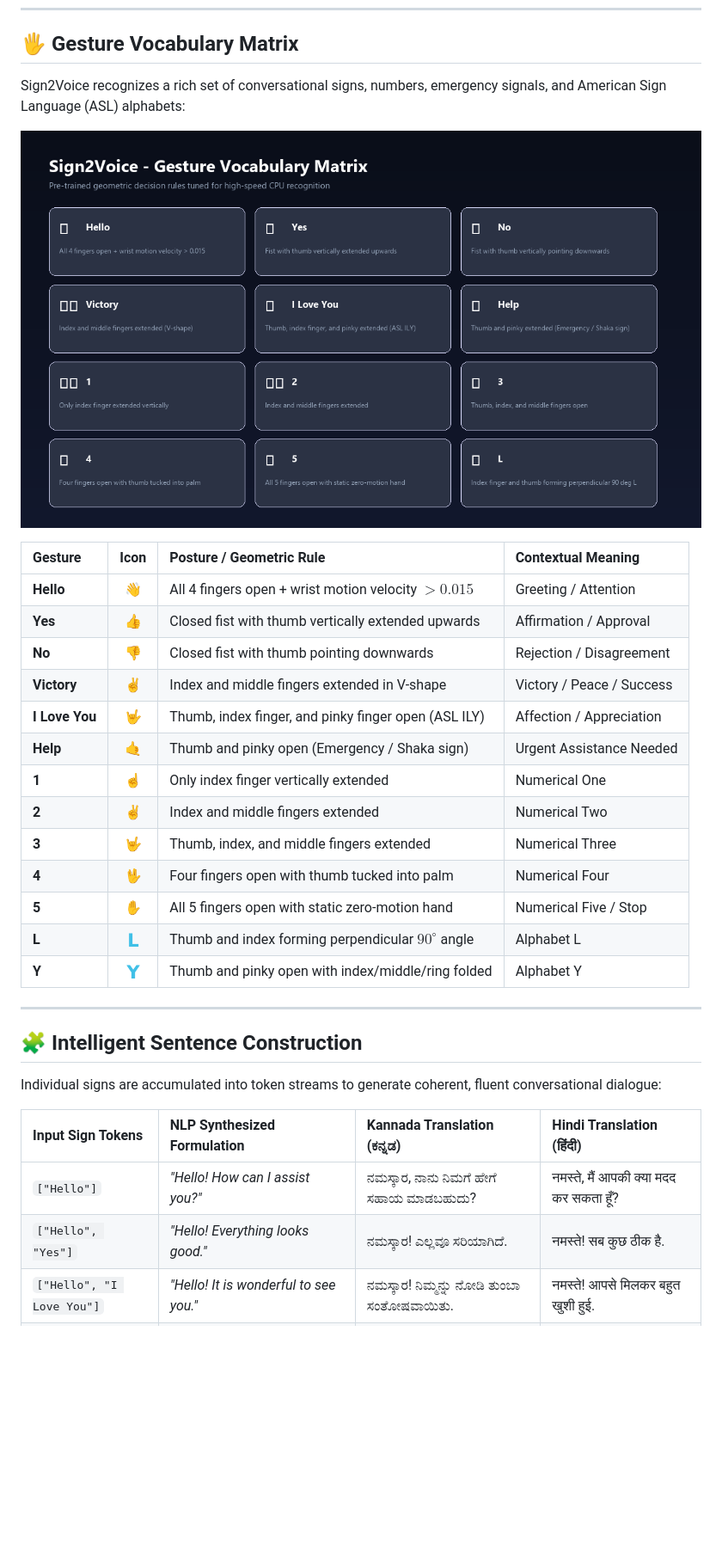
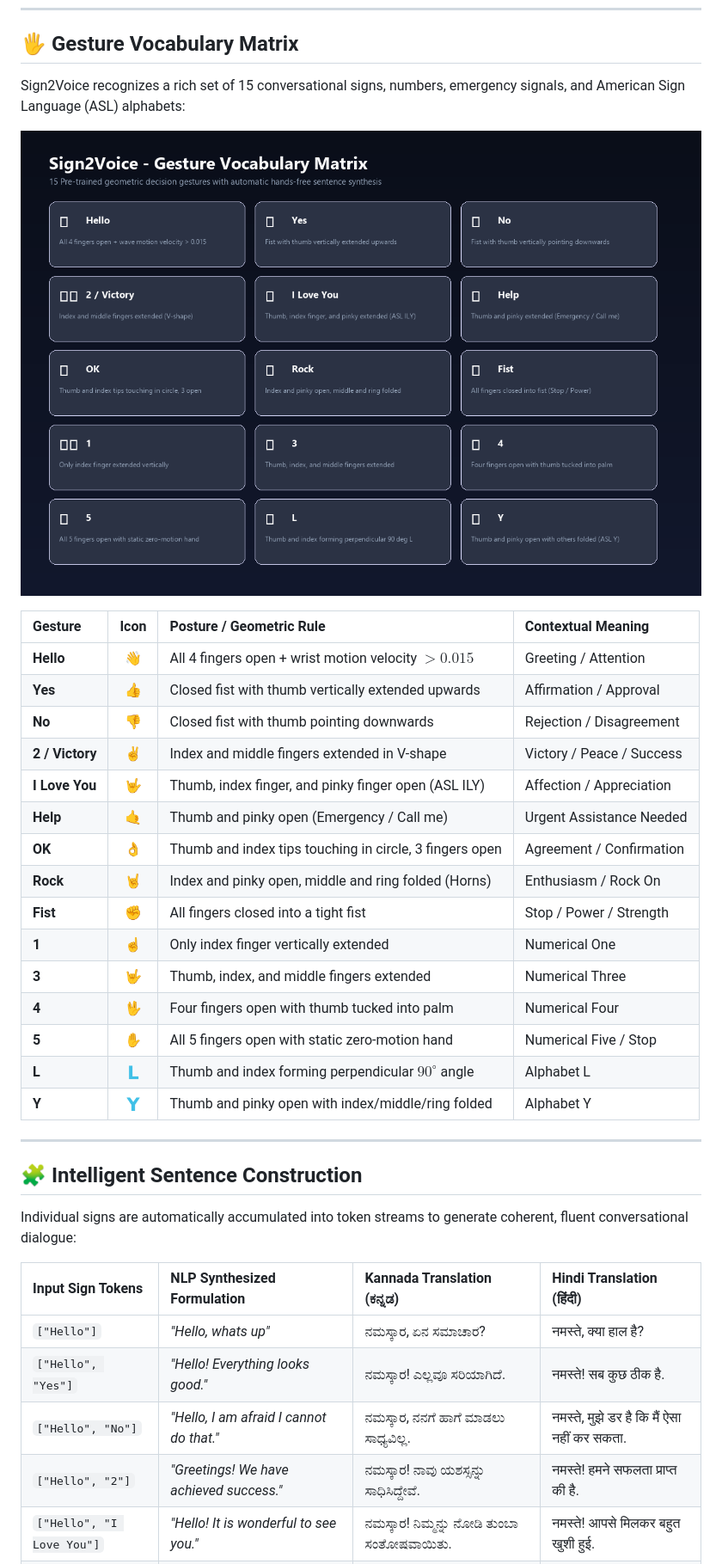
Before and after one commit to ritesh0w0/Sign2Voice, a Markdown page: README.md, the part around one of its changes. Shown at 86% size. Rendered like a GitHub page; pictures changed too: assets/gesture_matrix.png; blank space fills up the shorter version.

```diff
--- a/README.md
+++ b/README.md
@@ -76,7 +78,7 @@ flowchart LR
 
 ## 🖐️ Gesture Vocabulary Matrix
 
-Sign2Voice recognizes a rich set of conversational signs, numbers, emergency signals, and American Sign Language (ASL) alphabets:
+Sign2Voice recognizes a rich set of 15 conversational signs, numbers, emergency signals, and American Sign Language (ASL) alphabets:
 
 <p align="center">
   <img src="assets/gesture_matrix.png" alt="Sign2Voice Gesture Vocabulary Matrix" width="100%" />
@@ -87,11 +89,13 @@ Sign2Voice recognizes a rich set of conversational signs, numbers, emergency sig
 | **Hello** | 👋 | All 4 fingers open + wrist motion velocity $> 0.015$ | Greeting / Attention |
 | **Yes** | 👍 | Closed fist with thumb vertically extended upwards | Affirmation / Approval |
 | **No** | 👎 | Closed fist with thumb pointing downwards | Rejection / Disagreement |
-| **Victory** | ✌️ | Index and middle fingers extended in V-shape | Victory / Peace / Success |
+| **2 / Victory** | ✌️ | Index and middle fingers extended in V-shape | Victory / Peace / Success |
 | **I Love You**| 🤟 | Thumb, index finger, and pinky finger open (ASL ILY) | Affection / Appreciation |
-| **Help** | 🤙 | Thumb and pinky open (Emergency / Shaka sign) | Urgent Assistance Needed |
+| **Help** | 🤙 | Thumb and pinky open (Emergency / Call me) | Urgent Assistance Needed |
+| **OK** | 👌 | Thumb and index tips touching in circle, 3 fingers open | Agreement / Confirmation |
+| **Rock** | 🤘 | Index and pinky open, middle and ring folded (Horns) | Enthusiasm / Rock On |
+| **Fist** | ✊ | All fingers closed into a tight fist | Stop / Power / Strength |
 | **1** | ☝️ | Only index finger vertically extended | Numerical One |
-| **2** | ✌️ | Index and middle fingers extended | Numerical Two |
 | **3** | 🤟 | Thumb, index, and middle fingers extended | Numerical Three |
 | **4** | 🖖 | Four fingers open with thumb tucked into palm | Numerical Four |
 | **5** | ✋ | All 5 fingers open with static zero-motion hand | Numerical Five / Stop |
@@ -102,10 +106,12 @@ Sign2Voice recognizes a rich set of conversational signs, numbers, emergency sig
 
 ## 🧩 Intelligent Sentence Construction
 
-Individual signs are accumulated into token streams to generate coherent, fluent conversational dialogue:
+Individual signs are automatically accumulated into token streams to generate coherent, fluent conversational dialogue:
 
 | Input Sign Tokens | NLP Synthesized Formulation | Kannada Translation (ಕನ್ನಡ) | Hindi Translation (हिंदी) |
 | :--- | :--- | :--- | :--- |
-| `["Hello"]` | *"Hello! How can I assist you?"* | ನಮಸ್ಕಾರ, ನಾನು ನಿಮಗೆ ಹೇಗೆ ಸಹಾಯ ಮಾಡಬಹುದು? | नमस्ते, मैं आपकी क्या मदद कर सकता हूँ? |
+| `["Hello"]` | *"Hello, whats up"* | ನಮಸ್ಕಾರ, ಏನ ಸಮಾಚಾರ? | नमस्ते, क्या हाल है? |
 | `["Hello", "Yes"]` | *"Hello! Everything looks good."* | ನಮಸ್ಕಾರ! ಎಲ್ಲವೂ ಸರಿಯಾಗಿದೆ. | नमस्ते! सब कुछ ठीक है. |
+| `["Hello", "No"]` | *"Hello, I am afraid I cannot do that."* | ನಮಸ್ಕಾರ, ನನಗೆ ಹಾಗೆ ಮಾಡಲು ಸಾಧ್ಯವಿಲ್ಲ. | नमस्ते, मुझे डर है कि मैं ऐसा नहीं कर सकता. |
+| `["Hello", "2"]` | *"Greetings! We have achieved success."* | ನಮಸ್ಕಾರ! ನಾವು ಯಶಸ್ಸನ್ನು ಸಾಧಿಸಿದ್ದೇವೆ. | नमस्ते! हमने सफलता प्राप्त की है. |
 | `["Hello", "I Love You"]` | *"Hello! It is wonderful to see you."* | ನಮಸ್ಕಾರ! ನಿಮ್ಮನ್ನು ನೋಡಿ ತುಂಬಾ ಸಂತೋಷವಾಯಿತು. | नमस्ते! आपसे मिलकर बहुत खुशी हुई. |
```
Also changed, not shown: other parts of README.md (+19 -31 lines), assets/architecture_diagram.png, assets/banner.png, assets/dashboard_screenshot.png, 9 other files.
